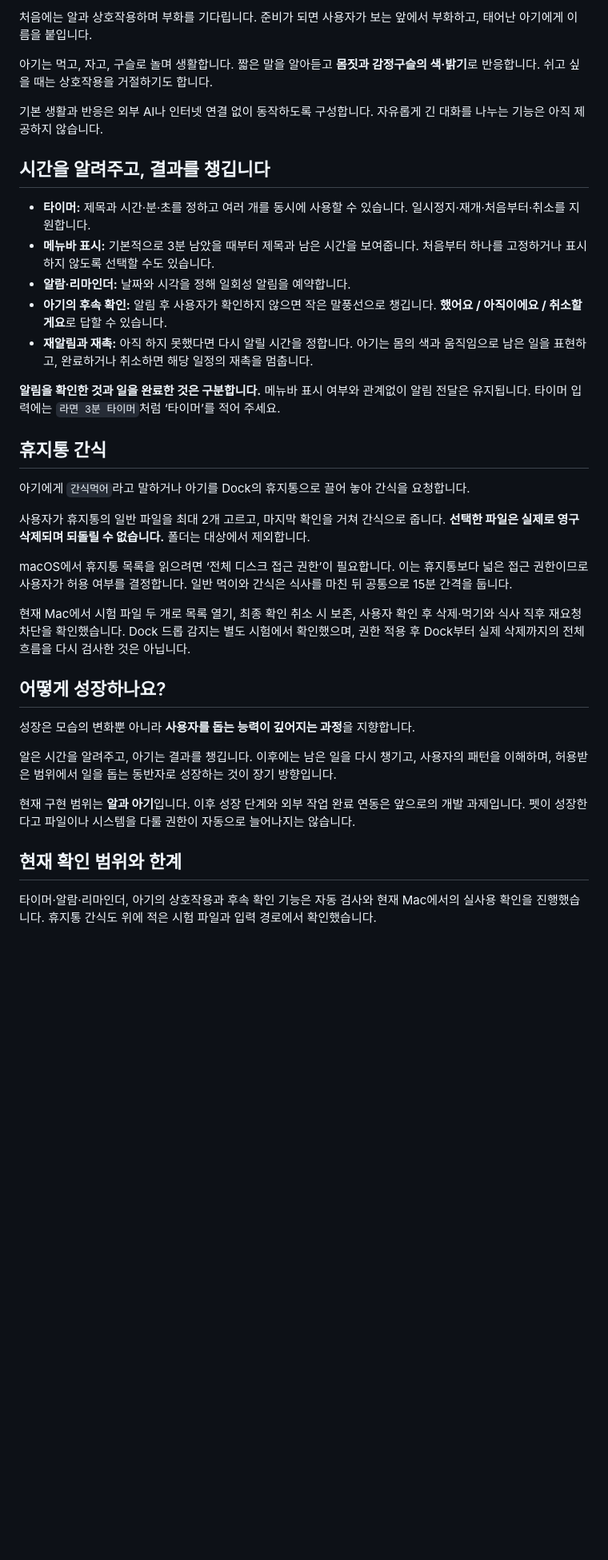
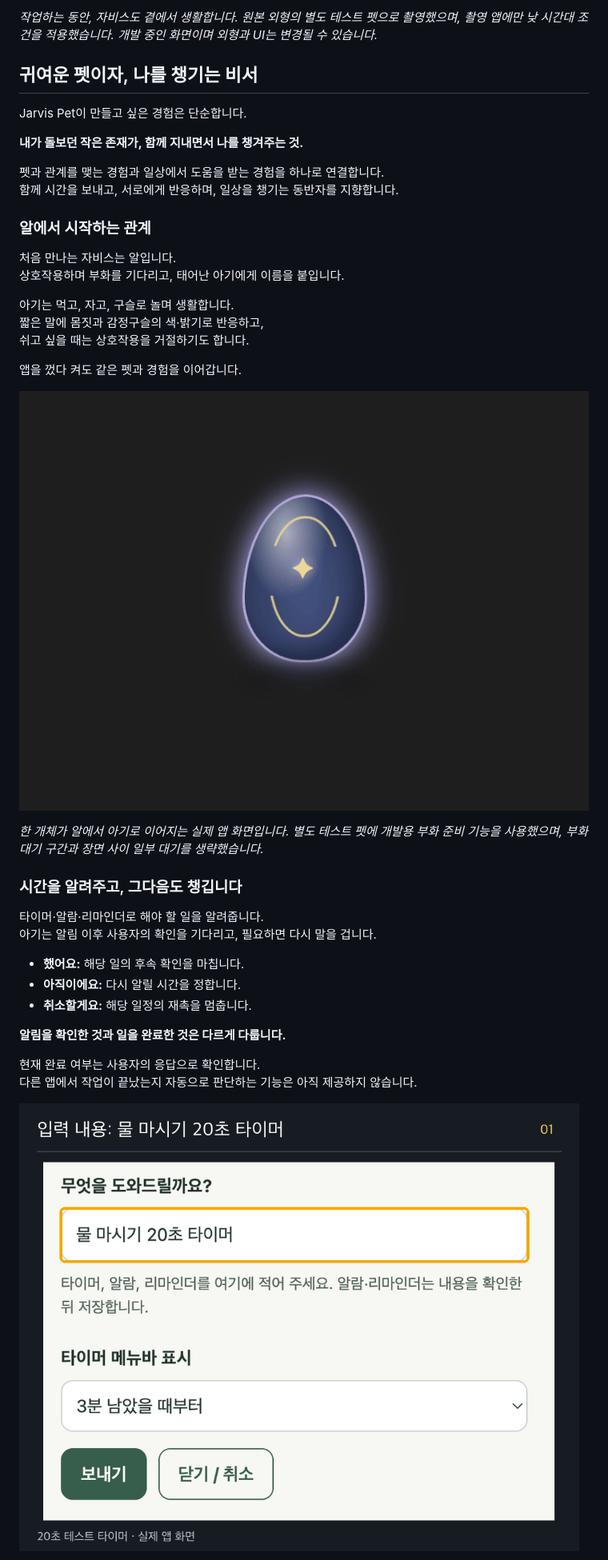
Before and after one commit to SoulJ-K/My-Jarvis, a Markdown page: README.md, the part around one of its changes. Shown at 80% size. GitHub-like rendering; pictures changed too: docs/assets/egg-to-baby.gif (added), docs/assets/reminder-follow-up.gif (added); blank space fills up the shorter version.

Commit message:
docs: showcase Jarvis Pet with captured media

```diff
--- a/README.md
+++ b/README.md
@@ -12,39 +17,43 @@ Jarvis Pet은 화면 위에서 함께 생활하는 작은 펫입니다. 알을
 
-처음에는 알과 상호작용하며 부화를 기다립니다. 준비가 되면 사용자가 보는 앞에서 부화하고, 태어난 아기에게 이름을 붙입니다.
+*작업하는 동안, 자비스도 곁에서 생활합니다. 원본 외형의 별도 테스트 펫으로 촬영했으며, 촬영 앱에만 낮 시간대 조건을 적용했습니다. 개발 중인 화면이며 외형과 UI는 변경될 수 있습니다.*
 
-아기는 먹고, 자고, 구슬로 놀며 생활합니다. 짧은 말을 알아듣고 **몸짓과 감정구슬의 색·밝기**로 반응합니다. 쉬고 싶을 때는 상호작용을 거절하기도 합니다.
+## 귀여운 펫이자, 나를 챙기는 비서
 
-기본 생활과 반응은 외부 AI나 인터넷 연결 없이 동작하도록 구성합니다. 자유롭게 긴 대화를 나누는 기능은 아직 제공하지 않습니다.
+Jarvis Pet이 만들고 싶은 경험은 단순합니다.
 
-## 시간을 알려주고, 결과를 챙깁니다
+**내가 돌보던 작은 존재가, 함께 지내면서 나를 챙겨주는 것.**
 
-- **타이머:** 제목과 시간·분·초를 정하고 여러 개를 동시에 사용할 수 있습니다. 일시정지·재개·처음부터·취소를 지원합니다.
-- **메뉴바 표시:** 기본적으로 3분 남았을 때부터 제목과 남은 시간을 보여줍니다. 처음부터 하나를 고정하거나 표시하지 않도록 선택할 수도 있습니다.
-- **알람·리마인더:** 날짜와 시각을 정해 일회성 알림을 예약합니다.
-- **아기의 후속 확인:** 알림 후 사용자가 확인하지 않으면 작은 말풍선으로 챙깁니다. **했어요 / 아직이에요 / 취소할게요**로 답할 수 있습니다.
-- **재알림과 재촉:** 아직 하지 못했다면 다시 알릴 시간을 정합니다. 아기는 몸의 색과 움직임으로 남은 일을 표현하고, 완료하거나 취소하면 해당 일정의 재촉을 멈춥니다.
+펫과 관계를 맺는 경험과 일상에서 도움을 받는 경험을 하나로 연결합니다.<br>
+함께 시간을 보내고, 서로에게 반응하며, 일상을 챙기는 동반자를 지향합니다.
 
-**알림을 확인한 것과 일을 완료한 것은 구분합니다.** 메뉴바 표시 여부와 관계없이 알림 전달은 유지됩니다. 타이머 입력에는 `라면 3분 타이머`처럼 ‘타이머’를 적어 주세요.
+### 알에서 시작하는 관계
 
-## 휴지통 간식
+처음 만나는 자비스는 알입니다.<br>
+상호작용하며 부화를 기다리고, 태어난 아기에게 이름을 붙입니다.
 
-아기에게 `간식먹어`라고 말하거나 아기를 Dock의 휴지통으로 끌어 놓아 간식을 요청합니다.
+아기는 먹고, 자고, 구슬로 놀며 생활합니다.<br>
+짧은 말에 몸짓과 감정구슬의 색·밝기로 반응하고,<br>
+쉬고 싶을 때는 상호작용을 거절하기도 합니다.
 
-사용자가 휴지통의 일반 파일을 최대 2개 고르고, 마지막 확인을 거쳐 간식으로 줍니다. **선택한 파일은 실제로 영구삭제되며 되돌릴 수 없습니다.** 폴더는 대상에서 제외합니다.
+앱을 껐다 켜도 같은 펫과 경험을 이어갑니다.
 
-macOS에서 휴지통 목록을 읽으려면 ‘전체 디스크 접근 권한’이 필요합니다. 이는 휴지통보다 넓은 접근 권한이므로 사용자가 허용 여부를 결정합니다. 일반 먹이와 간식은 식사를 마친 뒤 공통으로 15분 간격을 둡니다.
+![알에서 부화한 아기에게 자비스라는 이름을 붙이는 모습](docs/assets/egg-to-baby.gif)
 
-현재 Mac에서 시험 파일 두 개로 목록 열기, 최종 확인 취소 시 보존, 사용자 확인 후 삭제·먹기와 식사 직후 재요청 차단을 확인했습니다. Dock 드롭 감지는 별도 시험에서 확인했으며, 권한 적용 후 Dock부터 실제 삭제까지의 전체 흐름을 다시 검사한 것은 아닙니다.
+*한 개체가 알에서 아기로 이어지는 실제 앱 화면입니다. 별도 테스트 펫에 개발용 부화 준비 기능을 사용했으며, 부화 대기 구간과 장면 사이 일부 대기를 생략했습니다.*
 
-## 어떻게 성장하나요?
+### 시간을 알려주고, 그다음도 챙깁니다
 
-성장은 모습의 변화뿐 아니라 **사용자를 돕는 능력이 깊어지는 과정**을 지향합니다.
+타이머·알람·리마인더로 해야 할 일을 알려줍니다.<br>
+아기는 알림 이후 사용자의 확인을 기다리고, 필요하면 다시 말을 겁니다.
 
-알은 시간을 알려주고, 아기는 결과를 챙깁니다. 이후에는 남은 일을 다시 챙기고, 사용자의 패턴을 이해하며, 허용받은 범위에서 일을 돕는 동반자로 성장하는 것이 장기 방향입니다.
+- **했어요:** 해당 일의 후속 확인을 마칩니다.
+- **아직이에요:** 다시 알릴 시간을 정합니다.
+- **취소할게요:** 해당 일정의 재촉을 멈춥니다.
 
-현재 구현 범위는 **알과 아기**입니다. 이후 성장 단계와 외부 작업 완료 연동은 앞으로의 개발 과제입니다. 펫이 성장한다고 파일이나 시스템을 다룰 권한이 자동으로 늘어나지는 않습니다.
+**알림을 확인한 것과 일을 완료한 것은 다르게 다룹니다.**
 
-## 현재 확인 범위와 한계
+현재 완료 여부는 사용자의 응답으로 확인합니다.<br>
+다른 앱에서 작업이 끝났는지 자동으로 판단하는 기능은 아직 제공하지 않습니다.
 
-타이머·알람·리마인더, 아기의 상호작용과 후속 확인 기능은 자동 검사와 현재 Mac에서의 실사용 확인을 진행했습니다. 휴지통 간식도 위에 적은 시험 파일과 입력 경로에서 확인했습니다.
+![물 마시기 타이머를 만들고 아직이에요와 5분 뒤를 선택하는 모습](docs/assets/reminder-follow-up.gif)
 
```
Also changed, not shown: other parts of README.md (+74 -22 lines), docs/assets/new-appearance-preview.png (added), docs/assets/strong-follow-up.png (added), 1 other file.
